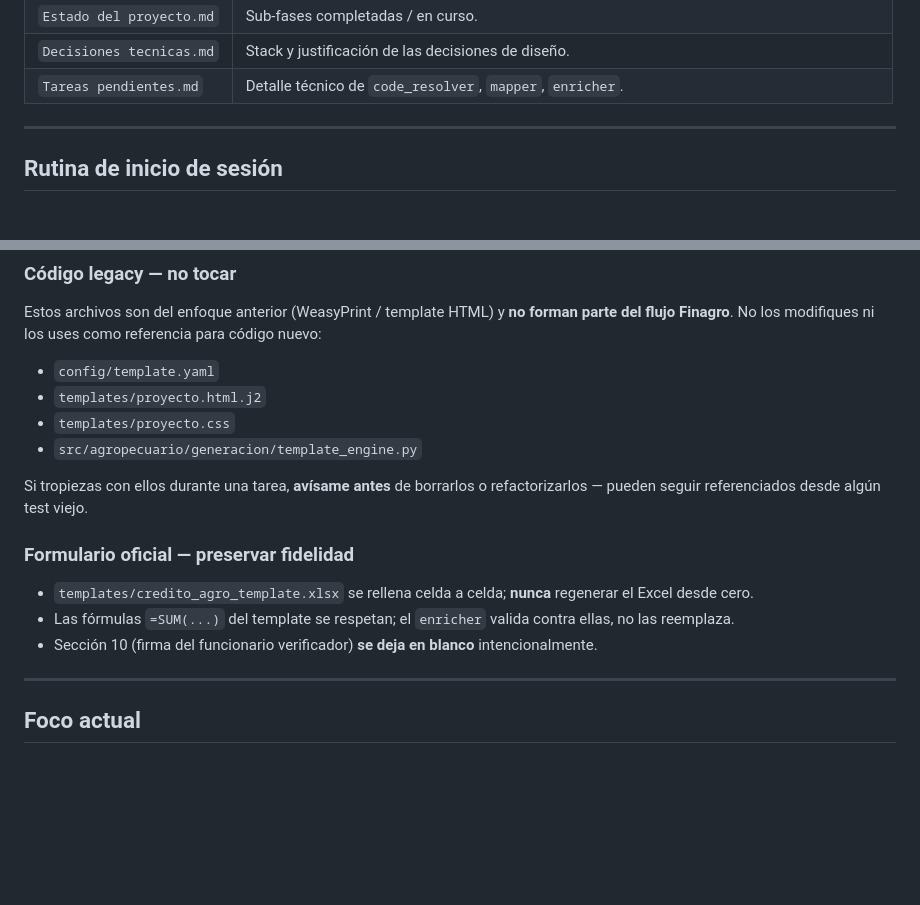
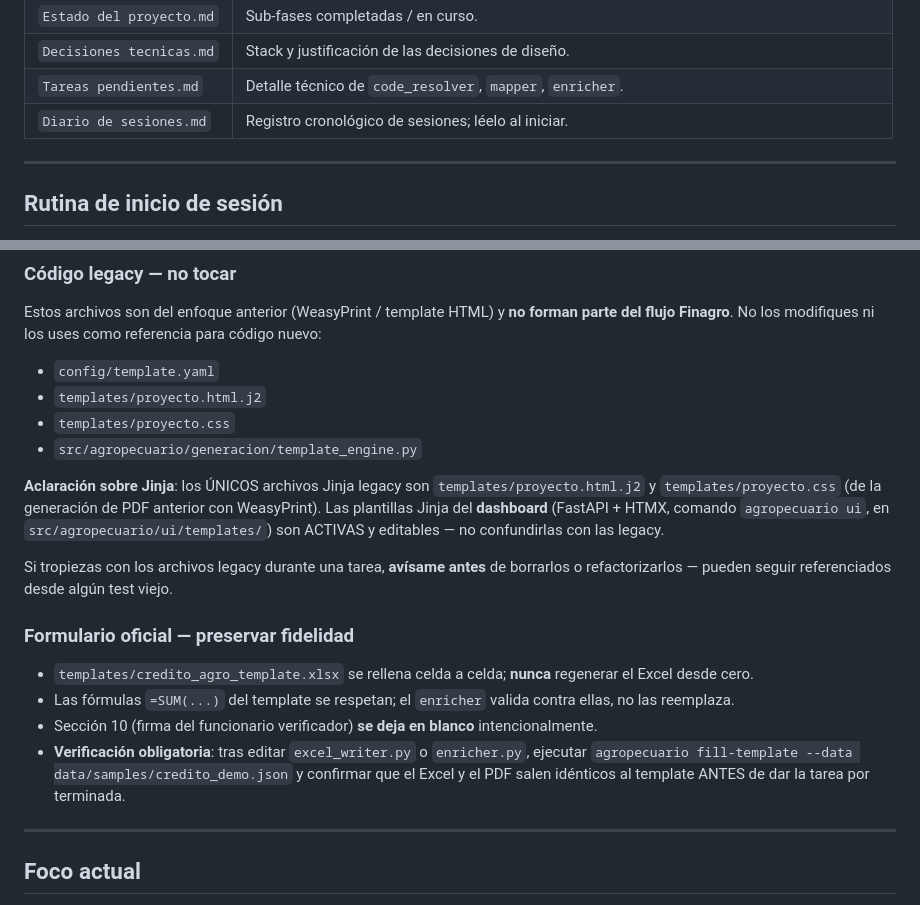
Before and after one commit to Ivan1006/proyecto-megag, a Markdown page: CLAUDE.md, 2 parts joined by grey strips. Rendered like a GitHub page; blank space fills up the shorter version.

Commit message:
Actualización CLAUDE.MD

```diff
--- a/CLAUDE.md
+++ b/CLAUDE.md
@@ -21,6 +21,7 @@ Ruta del vault: `/home/ivan1006/Documents/proyecto-megag/`
 | `Estado del proyecto.md` | Sub-fases completadas / en curso. |
 | `Decisiones tecnicas.md` | Stack y justificación de las decisiones de diseño. |
 | `Tareas pendientes.md` | Detalle técnico de `code_resolver`, `mapper`, `enricher`. |
+| `Diario de sesiones.md` | Registro cronológico de sesiones; léelo al iniciar. |
 
 ---
 ## Rutina de inicio de sesión
@@ -115,8 +116,16 @@ para código nuevo:
 - `templates/proyecto.css`
 - `src/agropecuario/generacion/template_engine.py`
 
-Si tropiezas con ellos durante una tarea, **avísame antes** de borrarlos o
-refactorizarlos — pueden seguir referenciados desde algún test viejo.
+**Aclaración sobre Jinja**: los ÚNICOS archivos Jinja legacy son
+`templates/proyecto.html.j2` y `templates/proyecto.css` (de la generación de
+PDF anterior con WeasyPrint). Las plantillas Jinja del **dashboard**
+(FastAPI + HTMX, comando `agropecuario ui`, en
+`src/agropecuario/ui/templates/`) son ACTIVAS y editables — no confundirlas
+con las legacy.
+
+Si tropiezas con los archivos legacy durante una tarea, **avísame antes** de
+borrarlos o refactorizarlos — pueden seguir referenciados desde algún test
+viejo.
 
 ### Formulario oficial — preservar fidelidad
 - `templates/credito_agro_template.xlsx` se rellena celda a celda; **nunca**
@@ -125,6 +134,10 @@ refactorizarlos — pueden seguir referenciados desde algún test viejo.
   contra ellas, no las reemplaza.
 - Sección 10 (firma del funcionario verificador) **se deja en blanco**
   intencionalmente.
+- **Verificación obligatoria**: tras editar `excel_writer.py` o `enricher.py`,
+  ejecutar `agropecuario fill-template --data data/samples/credito_demo.json`
+  y confirmar que el Excel y el PDF salen idénticos al template ANTES de dar
+  la tarea por terminada.
 
 ---
 
```
